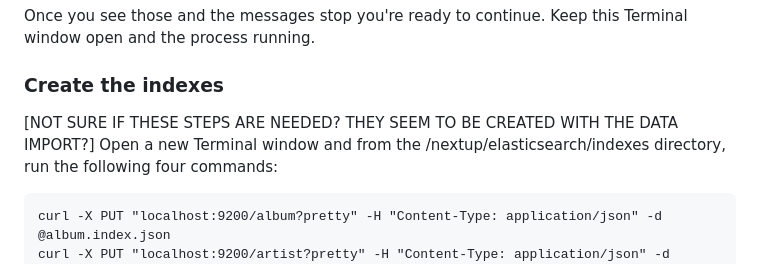
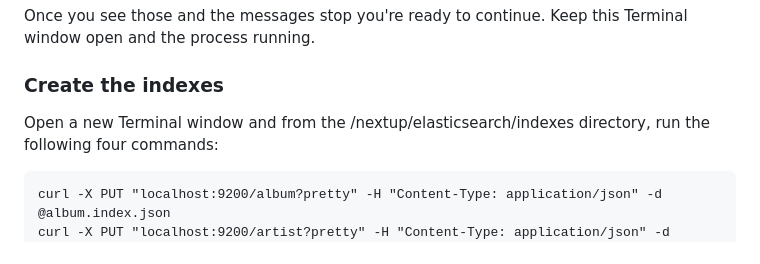
Before and after one commit to chirpradio/nextup, a Markdown page: setup.md, the part around one of its changes. Rendered like a GitHub page.

````diff
--- a/setup.md
+++ b/setup.md
@@ -116,7 +116,6 @@ nextup-kibana-1  | {"type":"log","@timestamp":"2021-12-31T22:02:03Z","tags":["st
 Once you see those and the messages stop you're ready to continue. Keep this Terminal window open and the process running.
 
 ### Create the indexes
-[NOT SURE IF THESE STEPS ARE NEEDED? THEY SEEM TO BE CREATED WITH THE DATA IMPORT?]
 Open a new Terminal window and from the /nextup/elasticsearch/indexes directory, run the following four commands:
 ```
 curl -X PUT "localhost:9200/album?pretty" -H "Content-Type: application/json" -d @album.index.json
````
Also changed, not shown: other parts of setup.md (+1 -1 lines).
